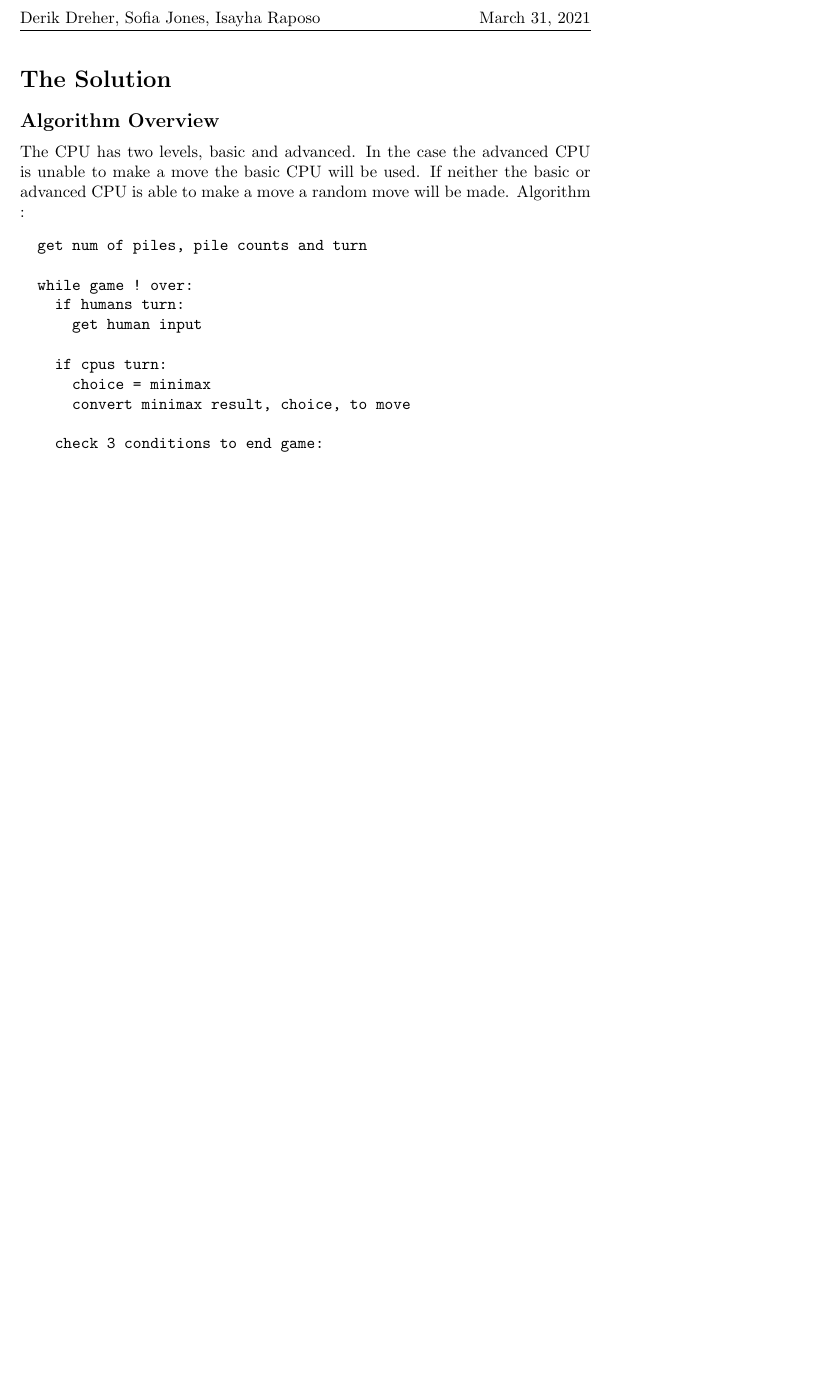
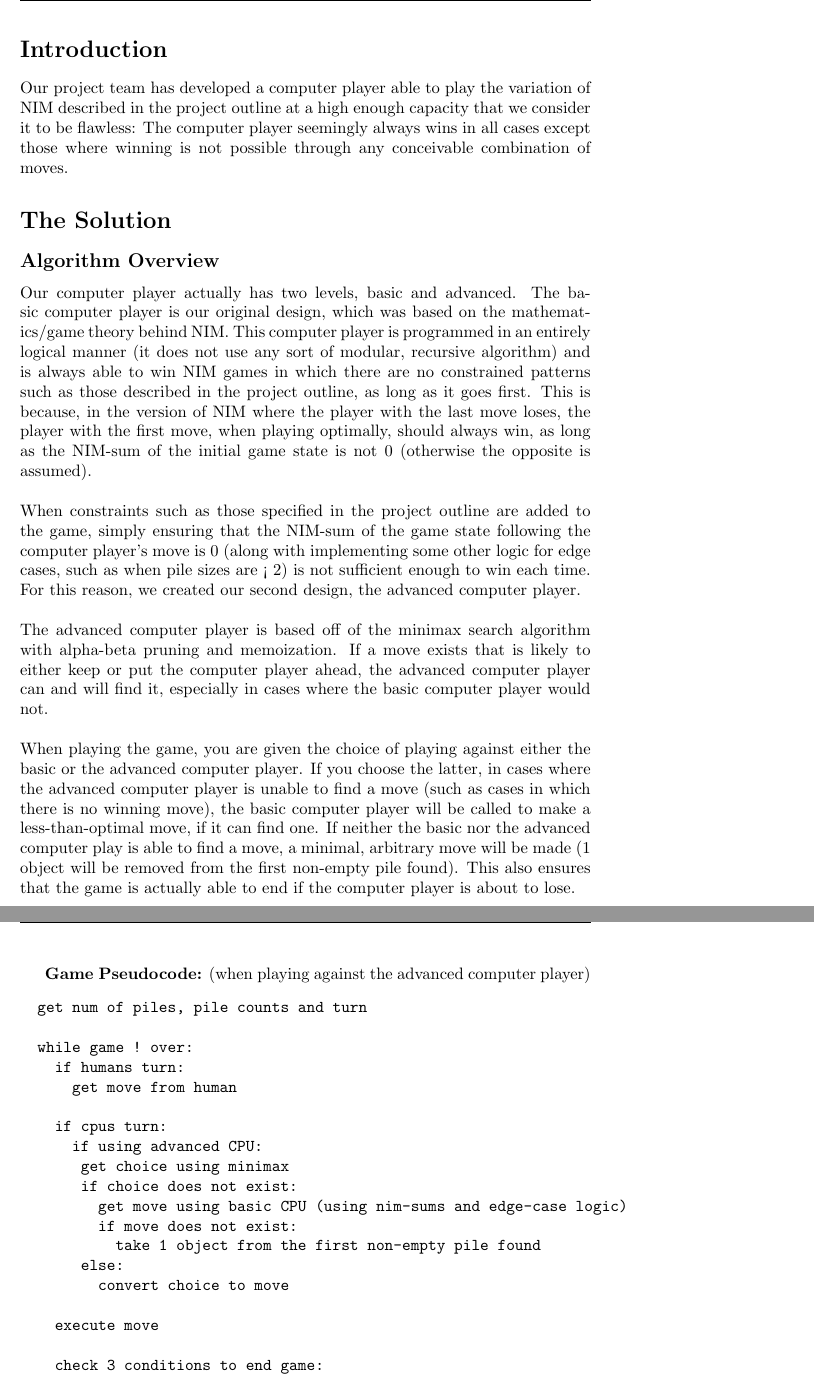
Before and after one commit to isayha/NIM-variation, a LaTeX document (nim_variation_report.tex): part of page 2 of 3 before the commit and two parts of pages 2 and 3 of 4 after it, the two joined at a grey line, cut at the place of the change, the shorter picture padded with empty space. Compiled offline with pdfLaTeX.

Commit message:
Final additions.

```diff
--- a/nim_variation_report.tex
+++ b/nim_variation_report.tex
@@ -20,20 +20,34 @@
 \lhead{Derik Dreher, Sofia Jones, Isayha Raposo}
 \rhead{\today}
 
+\section*{Introduction}
+Our project team has developed a computer player able to play the variation of NIM described in the project outline at a high enough capacity that we consider it to be flawless: The computer player seemingly always wins in all cases except those where winning is not possible through any conceivable combination of moves.
+
 \section*{The Solution}
 \subsection*{Algorithm Overview}
-The CPU has two levels, basic and advanced. In the case the advanced CPU is unable to make a move the basic CPU will be used. If neither the basic or advanced CPU is able to make a move a random move will be made.
-Algorithm :
+Our computer player actually has two levels, basic and advanced. The basic computer player is our original design, which was based on the mathematics/game theory behind NIM. This computer player is programmed in an entirely logical manner (it does not use any sort of modular, recursive algorithm) and is always able to win NIM games in which there are no constrained patterns such as those described in the project outline, as long as it goes first. This is because, in the version of NIM where the player with the last move loses, the player with the first move, when playing optimally, should always win, as long as the NIM-sum of the initial game state is not 0 (otherwise the opposite is assumed).\\\\
+When constraints such as those specified in the project outline are added to the game, simply ensuring that the NIM-sum of the game state following the computer player's move is 0 (along with implementing some other logic for edge cases, such as when pile sizes are < 2) is not sufficient enough to win each time. For this reason, we created our second design, the advanced computer player.\\\\
+The advanced computer player is based off of the minimax search algorithm with alpha-beta pruning and memoization. If a move exists that is likely to either keep or put the computer player ahead, the advanced computer player can and will find it, especially in cases where the basic computer player would not.\\\\
+When playing the game, you are given the choice of playing against either the basic or the advanced computer player. If you choose the latter, in cases where the advanced computer player is unable to find a move (such as cases in which there is no winning move), the basic computer player will be called to make a less-than-optimal move, if it can find one. If neither the basic nor the advanced computer play is able to find a move, a minimal, arbitrary move will be made (1 object will be removed from the first non-empty pile found). This also ensures that the game is actually able to end if the computer player is about to lose.\newpage
+\textbf{Game Pseudocode:} (when playing against the advanced computer player)
 \begin{verbatim}
   get num of piles, pile counts and turn
 
   while game ! over:
     if humans turn:
-      get human input
+      get move from human
 
     if cpus turn:
-      choice = minimax
-      convert minimax result, choice, to move
+      if using advanced CPU:
+      	get choice using minimax
+      	if choice does not exist:
+      	  get move using basic CPU (using nim-sums and edge-case logic)
+      	  if move does not exist:
+      	    take 1 object from the first non-empty pile found
+      	else:
+      	  convert choice to move
+
+    execute move
 
     check 3 conditions to end game:
      if all piles empty:
```
Also changed, not shown: nim_variation_report.pdf, nim_variation_report.tex (13 more changed lines). Lines whose indentation alone changed are shown as unchanged.
